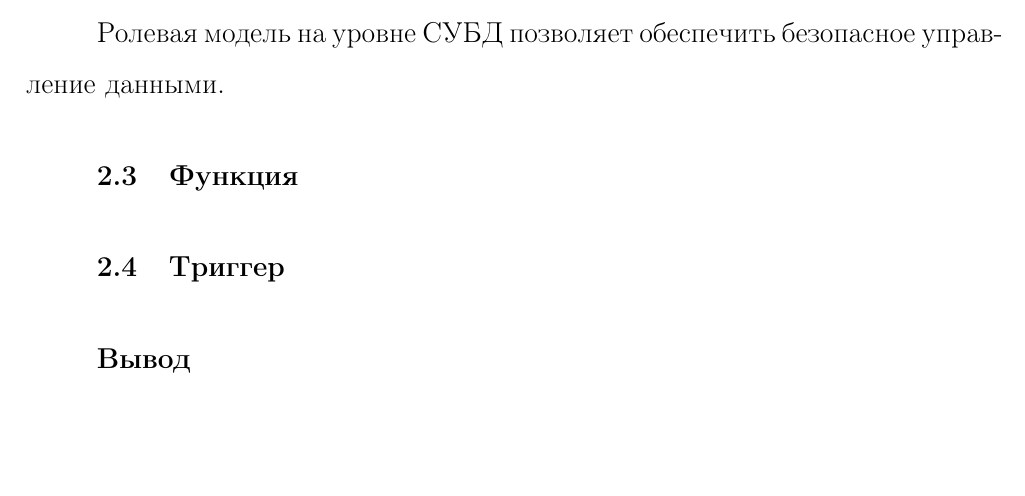
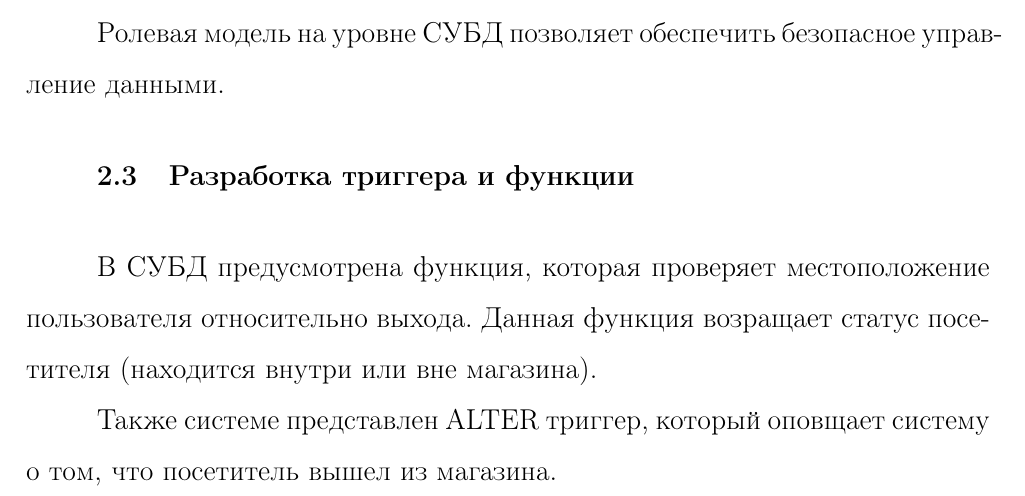
Before and after one commit to xanderkov/ics7-db-cw, a LaTeX document (docs/main.tex, which reads docs/pages/20-design.tex): part of page 19 of 24 before the commit and part of page 19 of 25 after it, cut so that both start at the same text. Compiled offline with pdfLaTeX; an older LaTeX class or package is replaced by its successor.

Commit message:
Enden Design

```diff
--- a/docs/pages/20-design.tex
+++ b/docs/pages/20-design.tex
@@ -118,10 +118,14 @@
 
 Ролевая модель на уровне СУБД позволяет обеспечить безопасное управление данными.
 
-\subsection{Функция}
+\subsection{Разработка триггера и функции}
 
+В СУБД предусмотрена функция, которая проверяет местоположение пользователя относительно выхода.
+Данная функция возращает статус посетителя (находится внутри или вне магазина).
 
-\subsection{Триггер}
+Также системе представлен ALTER триггер, который оповщает систему о том,
+что посетитель вышел из магазина.
+
 
 
 \subsection*{Вывод}
```
Also changed, not shown: docs/main.pdf.
